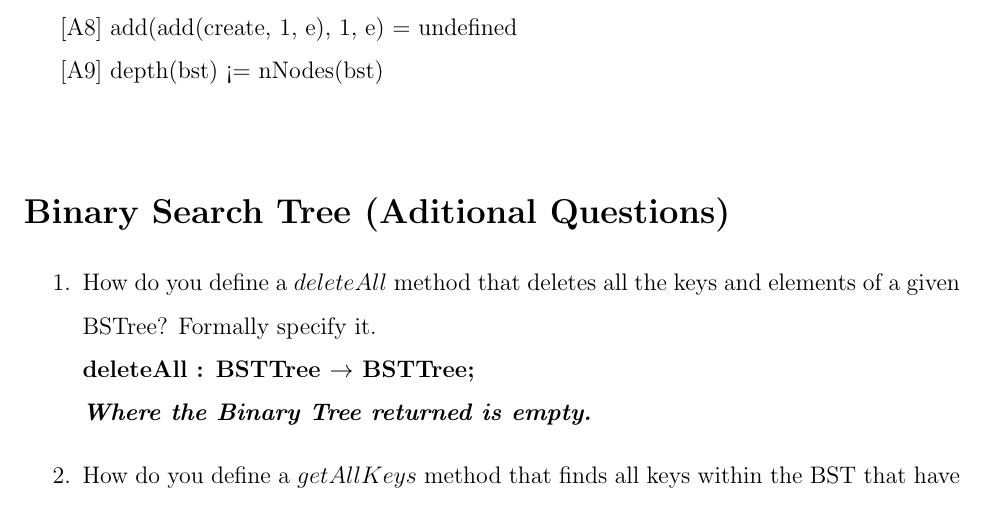
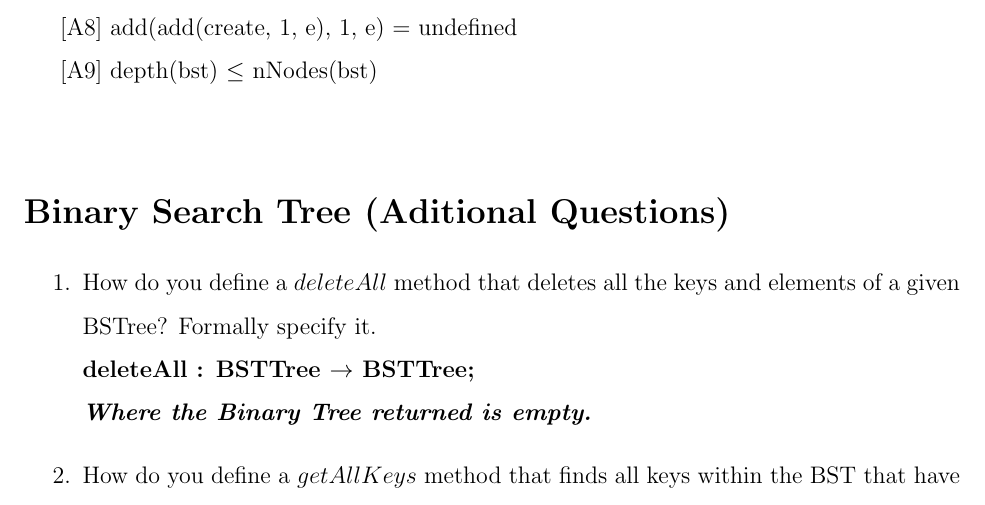
Before and after one commit to Cyberunner23/SOEN331, a LaTeX problem sheet (Assignment #4/algebr-specs.tex): part of page 3 of 5, cut so that both start at the same text. Compiled offline with pdfLaTeX.

Commit message:
Fix small sign

```diff
--- a/Assignment #4/algebr-specs.tex
+++ b/Assignment #4/algebr-specs.tex
@@ -58,7 +58,7 @@ Pierre-Olivier Trottier (40059235) - \texttt{po.trottier@gmail.com} \tabularnewl
 \hspace*{5mm} [A6] depth(add(create, 1, e)) = 1\\
 \hspace*{5mm} [A7] nNodes(add(create, 1, e)) = 1\\
 \hspace*{5mm} [A8] add(add(create, 1, e), 1, e) = undefined\\
-\hspace*{5mm} [A9] depth(bst) <= nNodes(bst)\\
+\hspace*{5mm} [A9] depth(bst) $\leq$ nNodes(bst)\\
 
 \section*{Binary Search Tree (Aditional Questions)}
 
```
